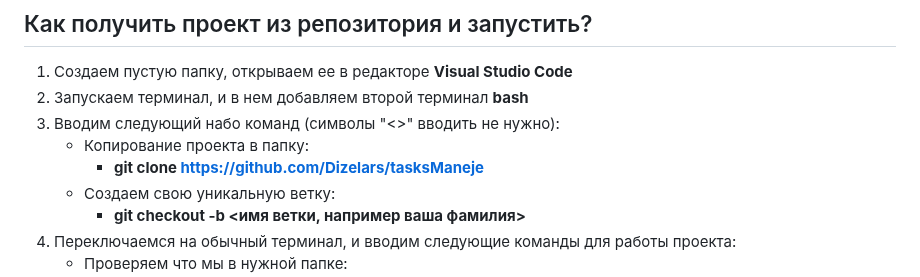
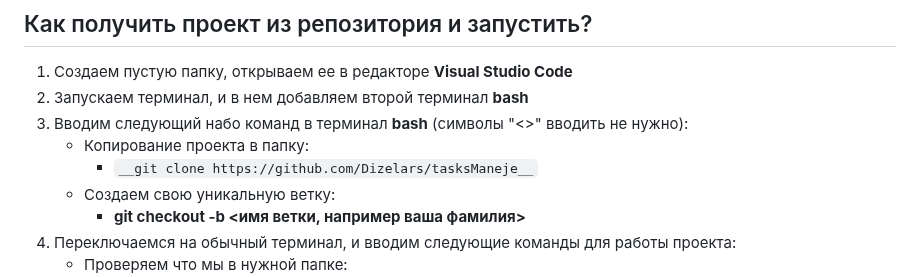
Before and after one commit to Dizelars/tasksManeje, a Markdown page: README.md, the part around the change. GitHub-like rendering.

Commit message:
инструкция обновлена

````diff
--- a/README.md
+++ b/README.md
@@ -3,9 +3,9 @@
 ## Как получить проект из репозитория и запустить?
 1. Создаем пустую папку, открываем ее в редакторе __Visual Studio Code__
 2. Запускаем терминал, и в нем добавляем второй терминал __bash__
-3. Вводим следующий набо команд (символы "<>" вводить не нужно):
+3. Вводим следующий набо команд в терминал __bash__ (символы "<>" вводить не нужно):
 	* Копирование проекта в папку:
-	    + __git clone https://github.com/Dizelars/tasksManeje__
+	    + ```__git clone https://github.com/Dizelars/tasksManeje__```
 	* Создаем свою уникальную ветку:
 		+ __git checkout -b <имя ветки, например ваша фамилия>__
 4. Переключаемся на обычный терминал, и вводим следующие команды для работы проекта:
````
